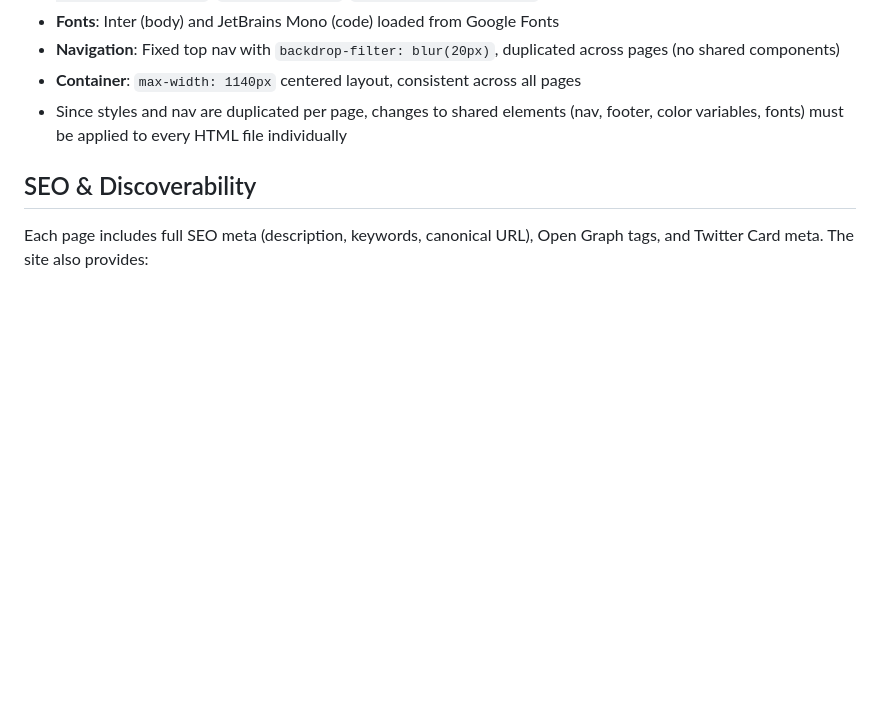
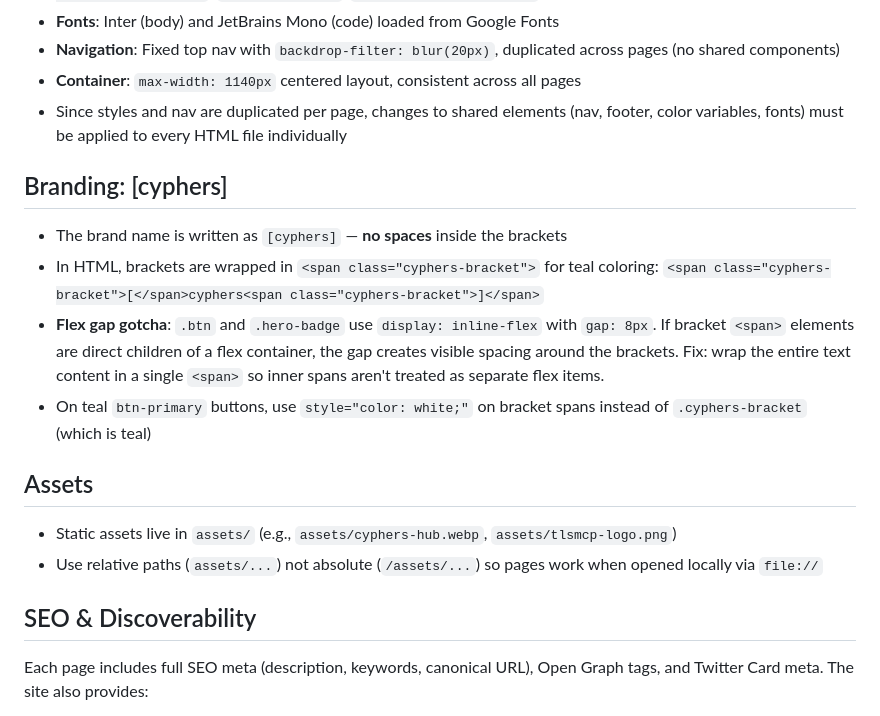
Before and after one commit to peempee/tlsmcp-marketing, a Markdown page: CLAUDE.md, the part around the change. GitHub-like rendering; blank space fills up the shorter version.

Commit message:
update: add branding and assets guidance to CLAUDE.md
Documents [cyphers] bracket spacing rules, flex gap gotcha,
and relative asset path convention.

Co-Authored-By: Claude Opus 4.6 <noreply@anthropic.com>

```diff
--- a/CLAUDE.md
+++ b/CLAUDE.md
@@ -45,6 +45,18 @@ When editing pages, changes should go into `tlsmcp-site/` (the deployed director
 - **Container**: `max-width: 1140px` centered layout, consistent across all pages
 - Since styles and nav are duplicated per page, changes to shared elements (nav, footer, color variables, fonts) must be applied to every HTML file individually
 
+## Branding: [cyphers]
+
+- The brand name is written as `[cyphers]` — **no spaces** inside the brackets
+- In HTML, brackets are wrapped in `<span class="cyphers-bracket">` for teal coloring: `<span class="cyphers-bracket">[</span>cyphers<span class="cyphers-bracket">]</span>`
+- **Flex gap gotcha**: `.btn` and `.hero-badge` use `display: inline-flex` with `gap: 8px`. If bracket `<span>` elements are direct children of a flex container, the gap creates visible spacing around the brackets. Fix: wrap the entire text content in a single `<span>` so inner spans aren't treated as separate flex items.
+- On teal `btn-primary` buttons, use `style="color: white;"` on bracket spans instead of `.cyphers-bracket` (which is teal)
+
+## Assets
+
+- Static assets live in `assets/` (e.g., `assets/cyphers-hub.webp`, `assets/tlsmcp-logo.png`)
+- Use relative paths (`assets/...`) not absolute (`/assets/...`) so pages work when opened locally via `file://`
+
 ## SEO & Discoverability
 
 Each page includes full SEO meta (description, keywords, canonical URL), Open Graph tags, and Twitter Card meta. The site also provides:
```
